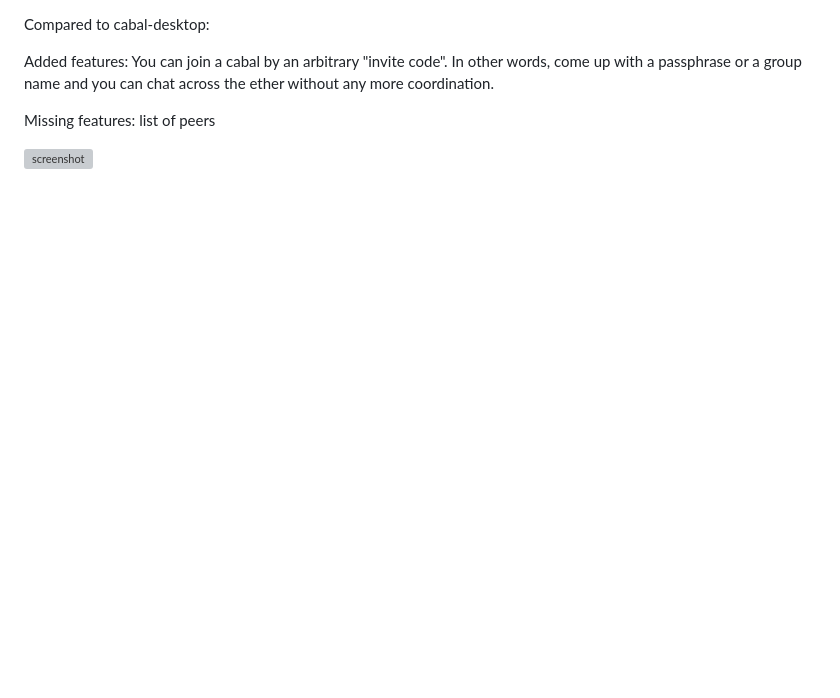
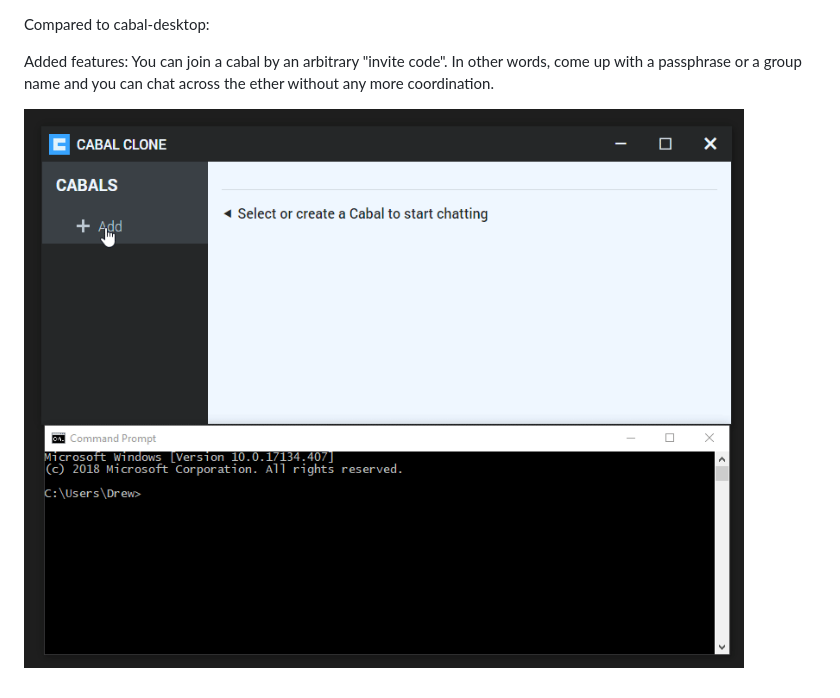
Before and after one commit to fenwick67/cabal-clone, a Markdown page: README.md, the part around the change printed below. Rendered like a GitHub page; pictures changed too: doc/capture.gif (added); blank space fills up the shorter version; grey boxes are pictures that could not be loaded.

```diff
--- a/README.md
+++ b/README.md
@@ -6,6 +8,5 @@ Compared to cabal-desktop:
 
 Added features: You can join a cabal by an arbitrary "invite code". In other words, come up with a passphrase or a group name and you can chat across the ether without any more coordination.
 
-Missing features: list of peers
 
-![screenshot](doc/screenshot.png)
+![gif capture](doc/capture.gif)
```
Also changed, not shown: other parts of README.md (+3 -1 lines), 4 other files.
